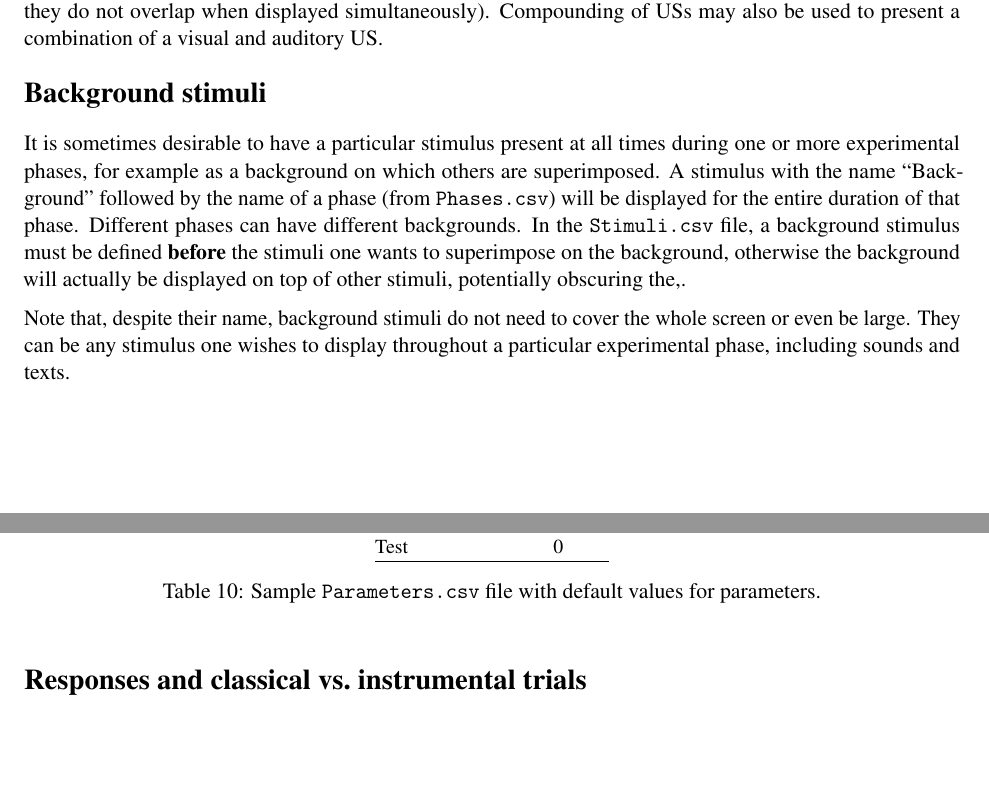
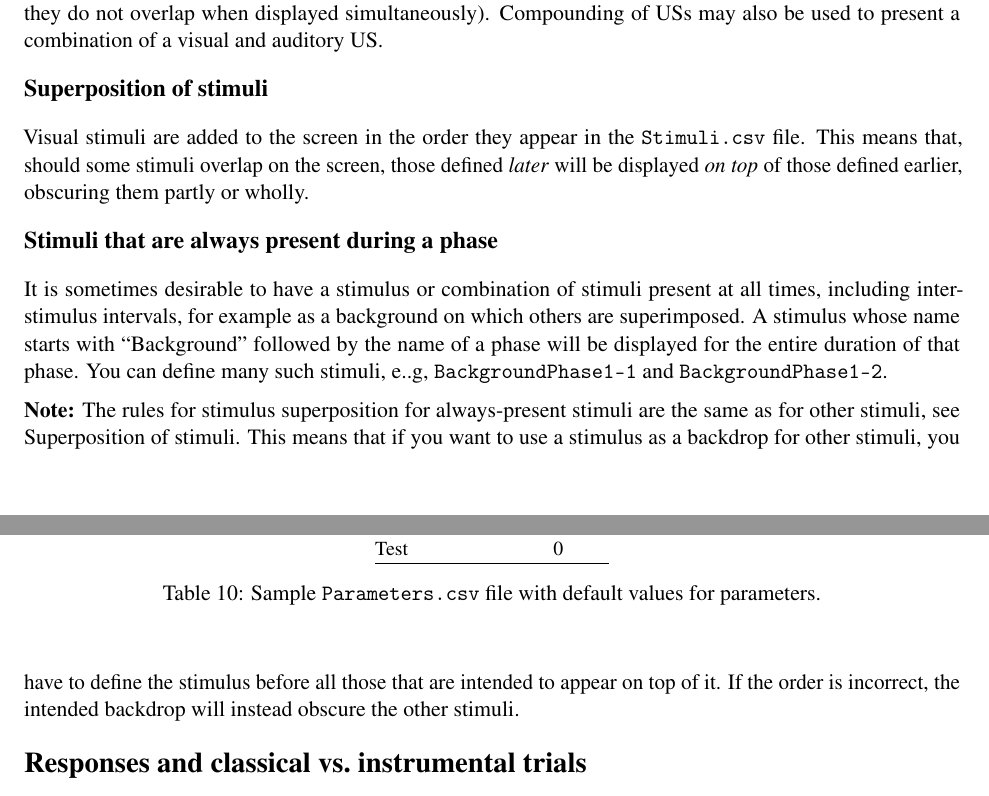
Before and after one commit to drghirlanda/alex, a LaTeX document (Docs/AlexManual.tex): two parts of pages 7 and 8 of 12, joined at a grey line, cut so that both start at the same text, the shorter picture padded with empty space. Compiled offline with pdfLaTeX.

Commit message:
Revised 'background stimuli' feature and its documentation

```diff
--- a/Docs/AlexManual.tex
+++ b/Docs/AlexManual.tex
@@ -628,23 +628,30 @@ defining several smiley stimuli offset from each other, so that they do
 not overlap when displayed simultaneously). Compounding of USs may also
 be used to present a combination of a visual and auditory US.
 
-\section{Background stimuli}
+\subsection{Superposition of stimuli}
 
-It is sometimes desirable to have a particular stimulus present at all
-times during one or more experimental phases, for example as a
-background on which others are superimposed. A stimulus with the name
-``Background'' followed by the name of a phase (from
-\texttt{Phases.csv}) will be displayed for the entire duration of that
-phase. Different phases can have different backgrounds. In the
-\texttt{Stimuli.csv} file, a background stimulus must be defined
-\textbf{before} the stimuli one wants to superimpose on the background,
-otherwise the background will actually be displayed on top of other
-stimuli, potentially obscuring the,.
+Visual stimuli are added to the screen in the order they appear in the
+\texttt{Stimuli.csv} file. This means that, should some stimuli overlap
+on the screen, those defined \emph{later} will be displayed \emph{on
+top} of those defined earlier, obscuring them partly or wholly.
 
-Note that, despite their name, background stimuli do not need to cover
-the whole screen or even be large. They can be any stimulus one wishes
-to display throughout a particular experimental phase, including sounds
-and texts.
+\subsection{Stimuli that are always present during a phase}
+
+It is sometimes desirable to have a stimulus or combination of stimuli
+present at all times, including inter-stimulus intervals, for example as
+a background on which others are superimposed. A stimulus whose name
+starts with ``Background'' followed by the name of a phase will be
+displayed for the entire duration of that phase. You can define many
+such stimuli, e..g, \texttt{BackgroundPhase1-1} and
+\texttt{BackgroundPhase1-2}.
+
+\textbf{Note:} The rules for stimulus superposition for always-present
+stimuli are the same as for other stimuli, see
+\hyperref[stimulus-superposition]{Superposition of stimuli}. This means
+that if you want to use a stimulus as a backdrop for other stimuli, you
+have to define the stimulus before all those that are intended to appear
+on top of it. If the order is incorrect, the intended backdrop will
+instead obscure the other stimuli.
 
 \section{Responses and classical vs.~instrumental trials}
 
```
Also changed, not shown: Docs/AlexManual.md (+26 -16 lines), Docs/AlexManual.pdf, Docs/AlexManual.tex (2 more changed lines), 6 other files.
